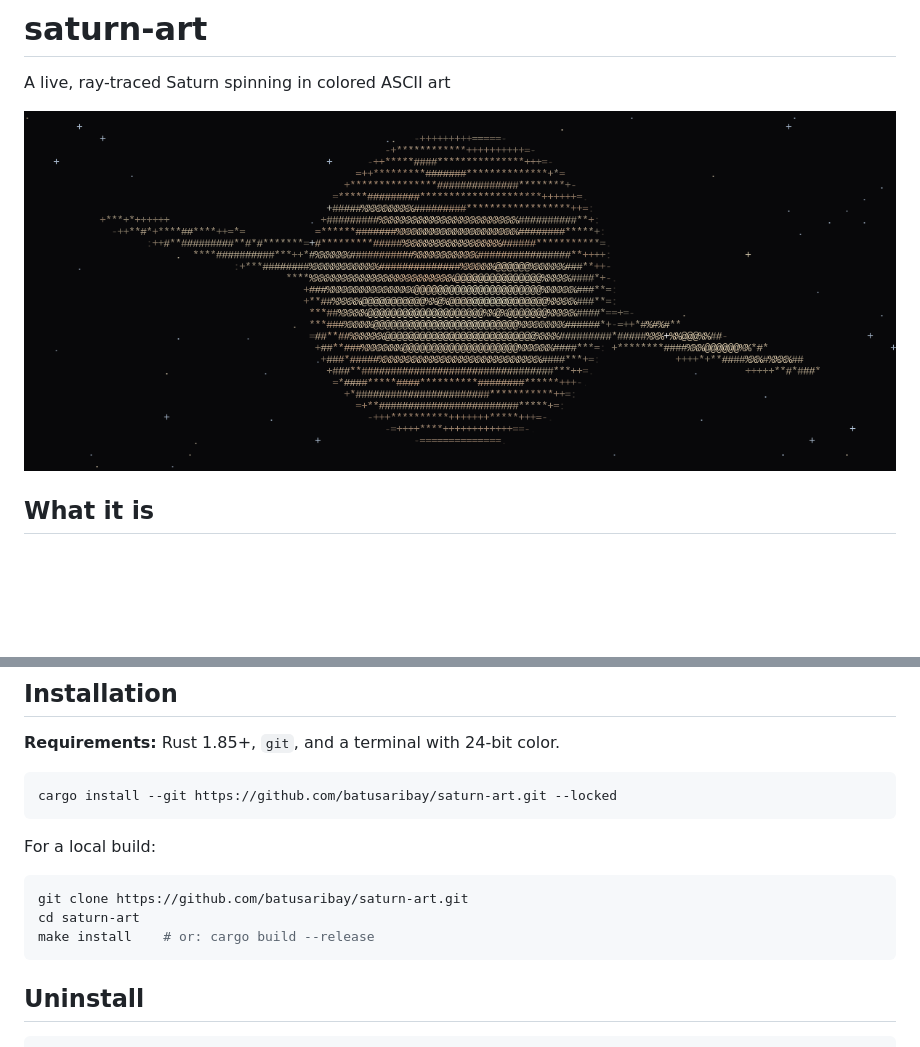
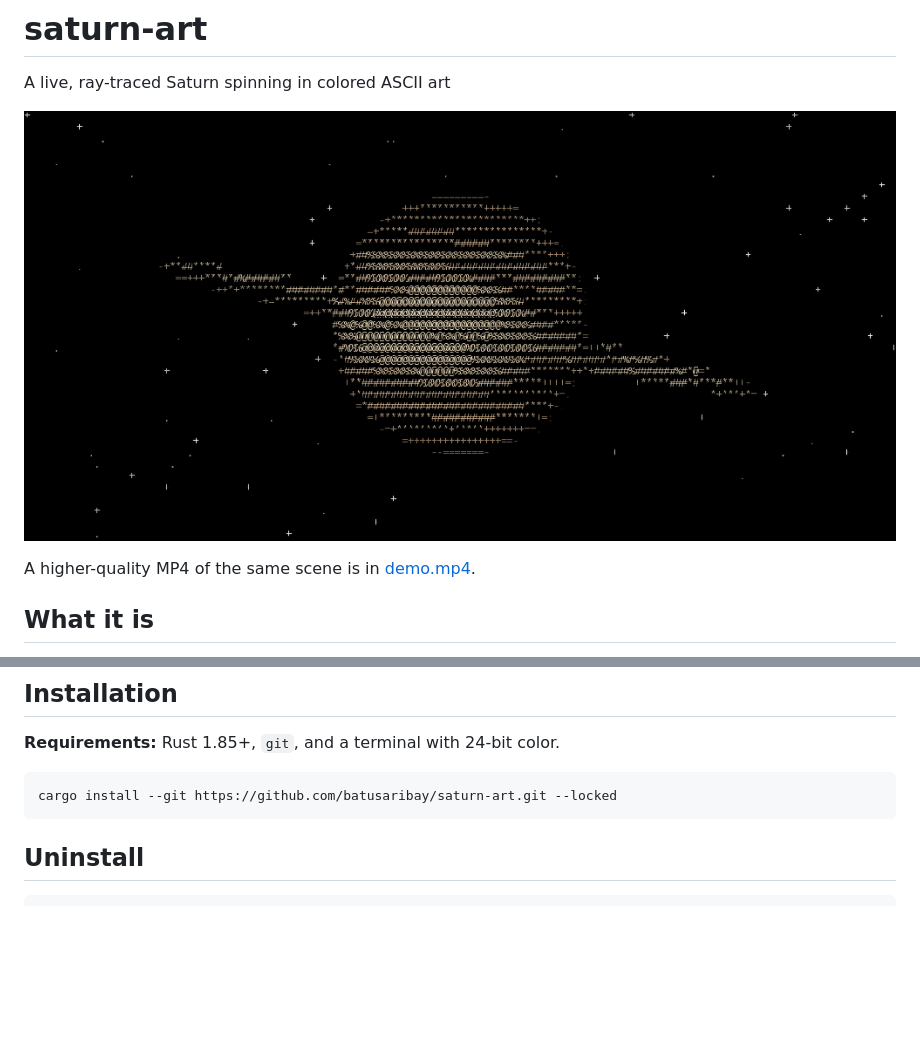
Before and after one commit to batusaribay/saturn-art, a Markdown page: README.md, 2 parts joined by grey strips. GitHub-like rendering; pictures changed too: demo.gif (added), preview.png (deleted); blank space fills up the shorter version.

Commit message:
Animated README demo, neutral star colours, more sky at large sizes
- Replace the static preview image with a 6 s animated demo of the real
  renderer (demo.gif) plus a higher-quality demo.mp4.
- Make stars neutral white-grey instead of blue; only a small fraction keep a
  warm tint.
- Pull the framing back to 70% so the scene no longer feels oversized on a
  fullscreen terminal.
- Tests and clippy still clean.

````diff
--- a/README.md
+++ b/README.md
@@ -2,7 +2,9 @@
 
 A live, ray-traced Saturn spinning in colored ASCII art
 
-![saturn-art in a terminal](preview.png)
+![saturn-art in a terminal](demo.gif)
+
+A higher-quality MP4 of the same scene is in [demo.mp4](demo.mp4).
 
 ## What it is
 
@@ -122,14 +124,6 @@ it usable from scripts and for wallpapers.
 cargo install --git https://github.com/batusaribay/saturn-art.git --locked
 ```
 
-For a local build:
-
-```bash
-git clone https://github.com/batusaribay/saturn-art.git
-cd saturn-art
-make install    # or: cargo build --release
-```
-
 ## Uninstall
 
 ```bash
````
Also changed, not shown: 3 other files.
